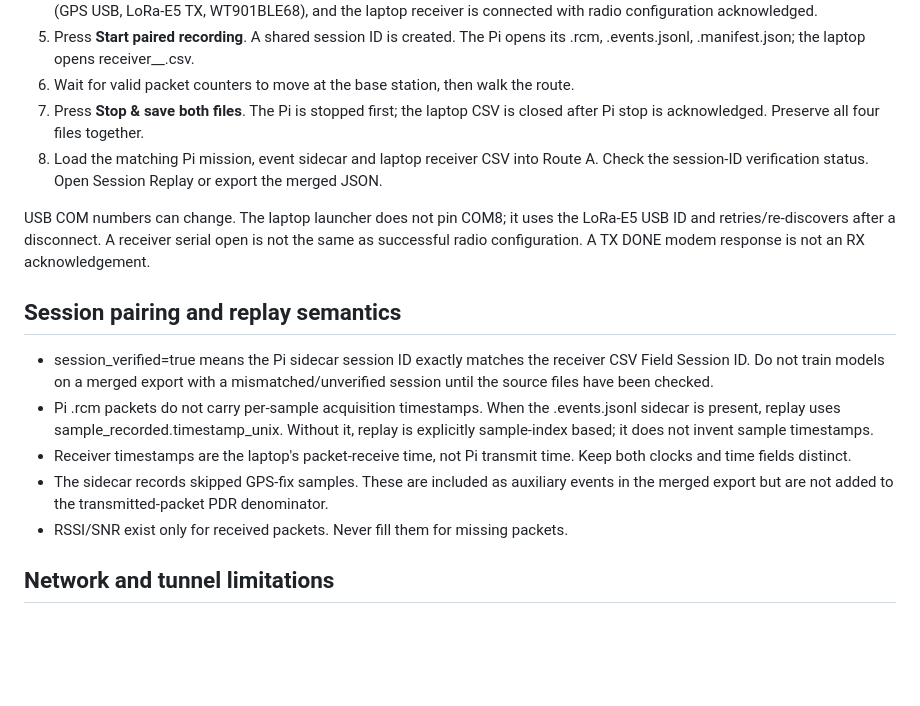
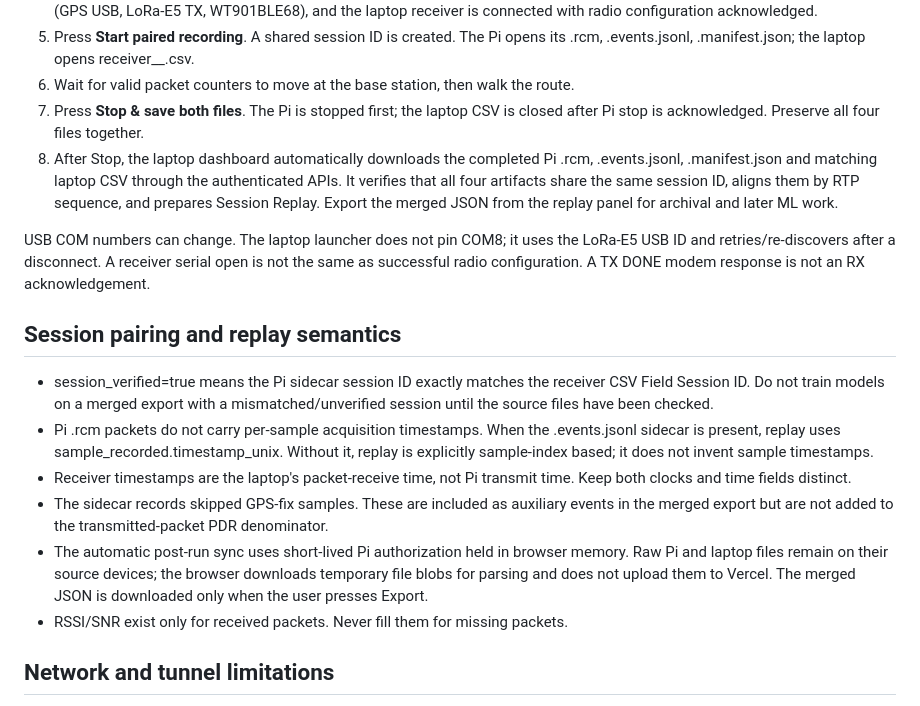
Before and after one commit to lalitkumar790/robotcore-telemetry, a Markdown page: docs/local-field-console.md, the part around the change. GitHub-like rendering; blank space fills up the shorter version.

Commit message:
Document automatic post-run artifact sync and browser replay

```diff
--- a/docs/local-field-console.md
+++ b/docs/local-field-console.md
@@ -72,7 +72,7 @@ The helper creates a TCP 8765 inbound rule for the **Private** Windows network p
 5. Press **Start paired recording**. A shared session ID is created. The Pi opens its .rcm, .events.jsonl, .manifest.json; the laptop opens receiver_<experiment>_<session>.csv.
 6. Wait for valid packet counters to move at the base station, then walk the route.
 7. Press **Stop & save both files**. The Pi is stopped first; the laptop CSV is closed after Pi stop is acknowledged. Preserve all four files together.
-8. Load the matching Pi mission, event sidecar and laptop receiver CSV into Route A. Check the session-ID verification status. Open Session Replay or export the merged JSON.
+8. After Stop, the laptop dashboard automatically downloads the completed Pi .rcm, .events.jsonl, .manifest.json and matching laptop CSV through the authenticated APIs. It verifies that all four artifacts share the same session ID, aligns them by RTP sequence, and prepares Session Replay. Export the merged JSON from the replay panel for archival and later ML work.
 
 USB COM numbers can change. The laptop launcher does not pin COM8; it uses the LoRa-E5 USB ID and retries/re-discovers after a disconnect. A receiver serial open is not the same as successful radio configuration. A TX DONE modem response is not an RX acknowledgement.
 
@@ -82,6 +82,7 @@ USB COM numbers can change. The laptop launcher does not pin COM8; it uses the L
 - Pi .rcm packets do not carry per-sample acquisition timestamps. When the .events.jsonl sidecar is present, replay uses sample_recorded.timestamp_unix. Without it, replay is explicitly sample-index based; it does not invent sample timestamps.
 - Receiver timestamps are the laptop's packet-receive time, not Pi transmit time. Keep both clocks and time fields distinct.
 - The sidecar records skipped GPS-fix samples. These are included as auxiliary events in the merged export but are not added to the transmitted-packet PDR denominator.
+- The automatic post-run sync uses short-lived Pi authorization held in browser memory. Raw Pi and laptop files remain on their source devices; the browser downloads temporary file blobs for parsing and does not upload them to Vercel. The merged JSON is downloaded only when the user presses Export.
 - RSSI/SNR exist only for received packets. Never fill them for missing packets.
 
 ## Network and tunnel limitations
```
